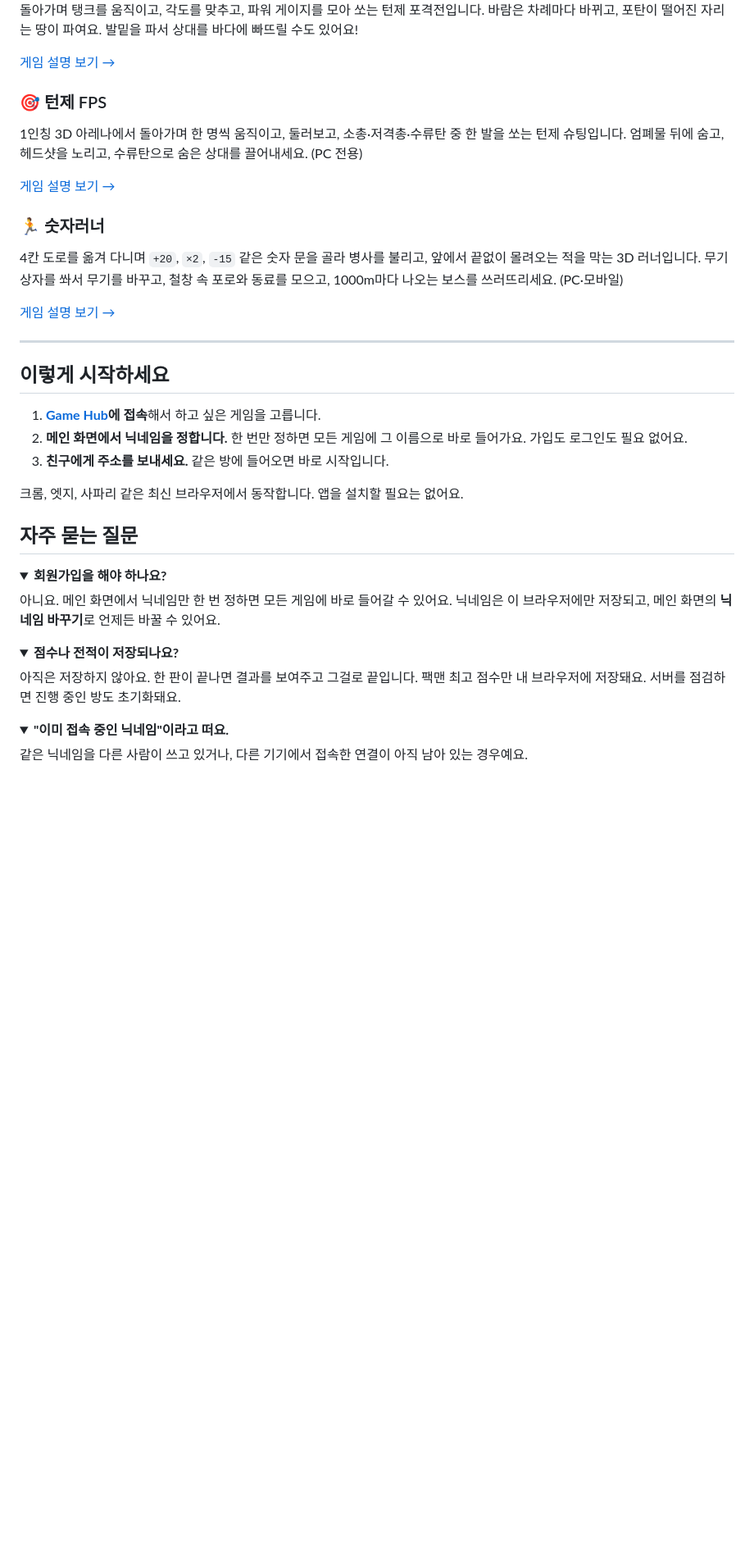
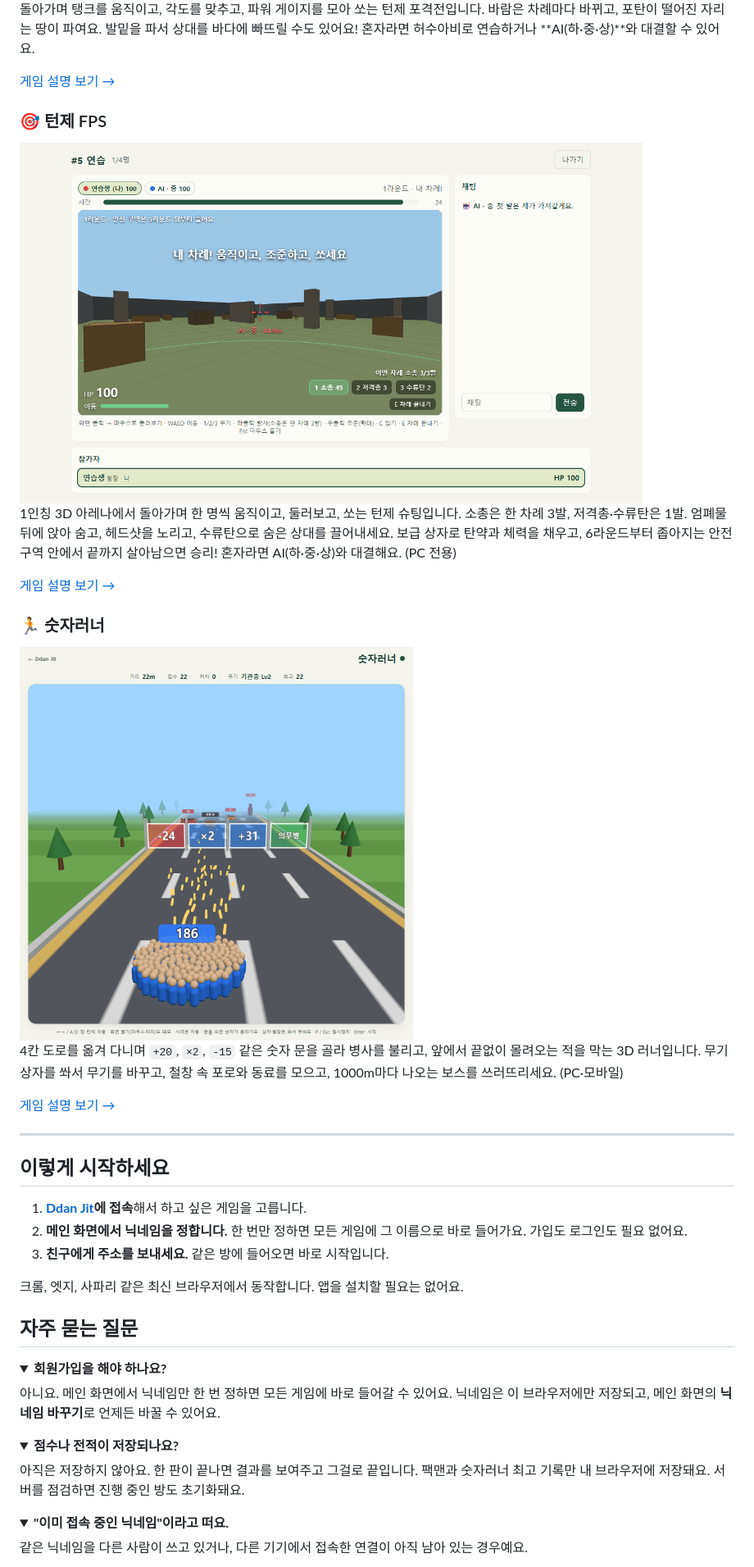
Before and after one commit to kminh-wow/Game_hub, a Markdown page: README.md, the part around one of its changes. Shown at 82% size. GitHub-like rendering; pictures changed too: docs/images/runner-game.png (added), docs/images/shooter-game.png (added); folded sections open; blank space fills up the shorter version.

Commit message:
docs: README를 지금 게임 9개에 맞게 정리 (턴제 FPS·숫자러너 스크린샷, 업데이트 소식, 관전·기록·비속어 안내)

```diff
--- a/README.md
+++ b/README.md
@@ -89,17 +92,23 @@ AI가 한 수 한 수를 어떻게 평가하는지 보여주는 **학습 모드*
 
 돌아가며 탱크를 움직이고, 각도를 맞추고, 파워 게이지를 모아 쏘는 턴제 포격전입니다.
 바람은 차례마다 바뀌고, 포탄이 떨어진 자리는 땅이 파여요. 발밑을 파서 상대를 바다에 빠뜨릴 수도 있어요!
+혼자라면 허수아비로 연습하거나 **AI(하·중·상)**와 대결할 수 있어요.
 
 [게임 설명 보기 →](fortress/README.md)
 
 ### 🎯 턴제 FPS
 
-1인칭 3D 아레나에서 돌아가며 한 명씩 움직이고, 둘러보고, 소총·저격총·수류탄 중 한 발을 쏘는 턴제 슈팅입니다.
-엄폐물 뒤에 숨고, 헤드샷을 노리고, 수류탄으로 숨은 상대를 끌어내세요. (PC 전용)
+<img src="docs/images/shooter-game.png" alt="턴제 FPS 게임 화면" width="760">
+
+1인칭 3D 아레나에서 돌아가며 한 명씩 움직이고, 둘러보고, 쏘는 턴제 슈팅입니다. 소총은 한 차례 3발, 저격총·수류탄은 1발.
+엄폐물 뒤에 앉아 숨고, 헤드샷을 노리고, 수류탄으로 숨은 상대를 끌어내세요. 보급 상자로 탄약과 체력을 채우고,
+6라운드부터 좁아지는 안전 구역 안에서 끝까지 살아남으면 승리! 혼자라면 AI(하·중·상)와 대결해요. (PC 전용)
 
 [게임 설명 보기 →](shooter/README.md)
 
 ### 🏃 숫자러너
+
+<img src="docs/images/runner-game.png" alt="숫자러너 게임 화면" width="480">
 
 4칸 도로를 옮겨 다니며 `+20`, `×2`, `-15` 같은 숫자 문을 골라 병사를 불리고, 앞에서 끝없이 몰려오는 적을 막는 3D 러너입니다.
 무기 상자를 쏴서 무기를 바꾸고, 철창 속 포로와 동료를 모으고, 1000m마다 나오는 보스를 쓰러뜨리세요. (PC·모바일)
@@ -110,7 +119,7 @@ AI가 한 수 한 수를 어떻게 평가하는지 보여주는 **학습 모드*
 
 ## 이렇게 시작하세요
 
-1. **[Game Hub](http://52.200.153.207)에 접속**해서 하고 싶은 게임을 고릅니다.
+1. **[Ddan Jit](http://52.200.153.207)에 접속**해서 하고 싶은 게임을 고릅니다.
 2. **메인 화면에서 닉네임을 정합니다.** 한 번만 정하면 모든 게임에 그 이름으로 바로 들어가요. 가입도 로그인도 필요 없어요.
 3. **친구에게 주소를 보내세요.** 같은 방에 들어오면 바로 시작입니다.
 
@@ -127,7 +136,7 @@ AI가 한 수 한 수를 어떻게 평가하는지 보여주는 **학습 모드*
 <details>
 <summary><b>점수나 전적이 저장되나요?</b></summary>
 
-아직은 저장하지 않아요. 한 판이 끝나면 결과를 보여주고 그걸로 끝입니다. 팩맨 최고 점수만 내 브라우저에 저장돼요.
+아직은 저장하지 않아요. 한 판이 끝나면 결과를 보여주고 그걸로 끝입니다. 팩맨과 숫자러너 최고 기록만 내 브라우저에 저장돼요.
 서버를 점검하면 진행 중인 방도 초기화돼요.
 </details>
 
```
Also changed, not shown: other parts of README.md (+24 -12 lines), wordchain/README.md (+1 -1 lines), docs/images/hub.png, 1 other file.
